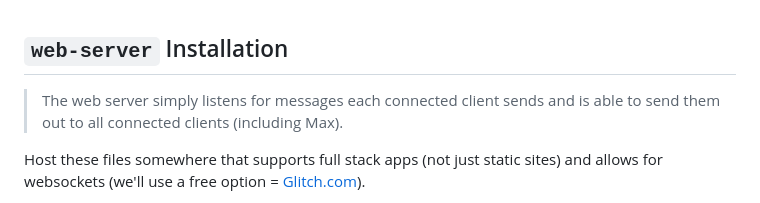
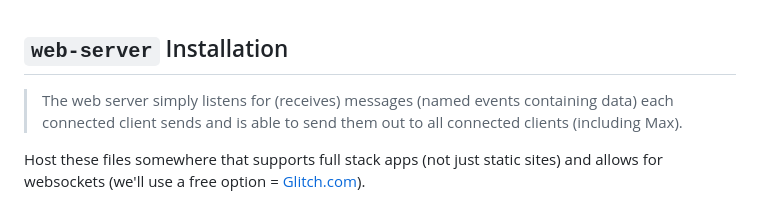
Before and after one commit to benjohansen/Websockets-in-Max, a Markdown page: README.md, the part around the change. Drawn GitHub-style.

```diff
--- a/README.md
+++ b/README.md
@@ -30,7 +30,7 @@ Check out the [***YouTube Tutorials***]().
 
 ## `web-server` Installation
 
-> The web server simply listens for messages each connected client sends and is able to send them out to all connected clients (including Max).
+> The web server simply listens for (receives) messages (named events containing data) each connected client sends and is able to send them out to all connected clients (including Max).
 
 Host these files somewhere that supports full stack apps (not just static sites) and allows for websockets (we'll use a free option = [Glitch.com](https://glitch.com)).
 
```
